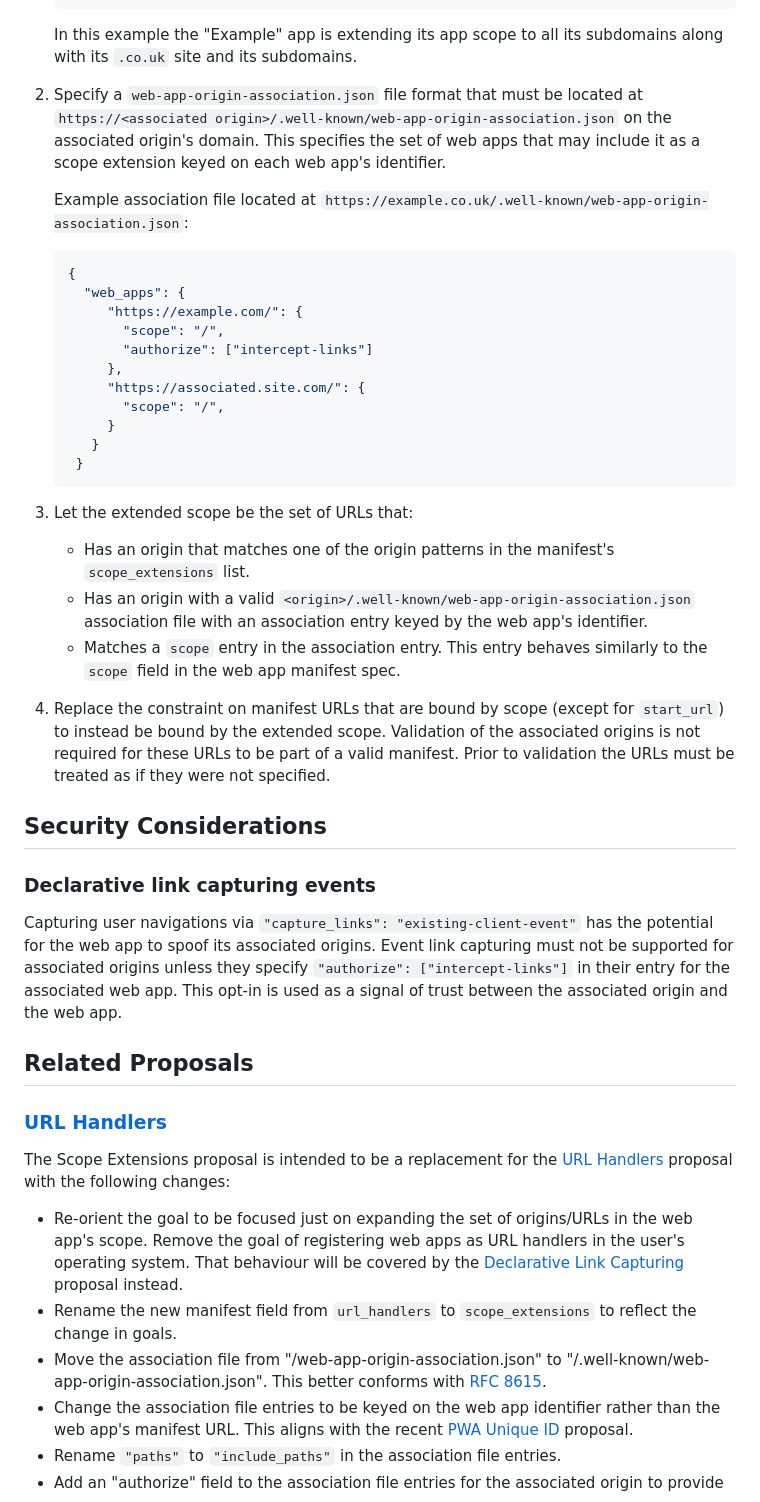
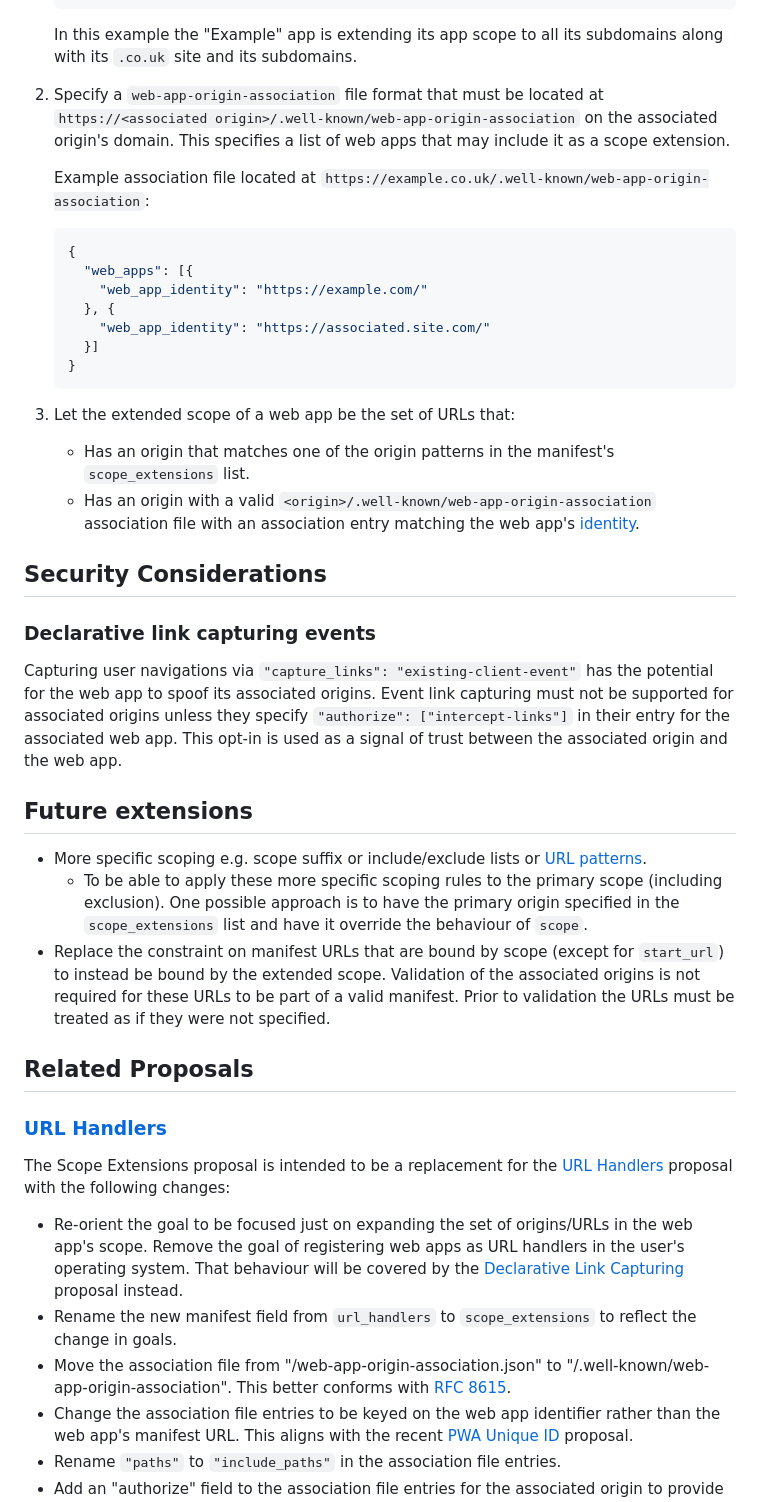
Before and after one commit to WICG/manifest-incubations, a Markdown page: scope_extensions-explainer.md, the part around the change. Rendered like a GitHub page.

Commit message:
Update scope_extensions-explainer.md to match current state (#79)

````diff
--- a/scope_extensions-explainer.md
+++ b/scope_extensions-explainer.md
@@ -52,42 +52,30 @@ associated origins.
    In this example the "Example" app is extending its app scope to all its
    subdomains along with its `.co.uk` site and its subdomains.
 
-1. Specify a `web-app-origin-association.json` file format that must be located
-   at `https://<associated origin>/.well-known/web-app-origin-association.json`
-   on the associated origin's domain. This specifies the set of web apps that
-   may include it as a scope extension keyed on each web app's identifier.
+1. Specify a `web-app-origin-association` file format that must be located
+   at `https://<associated origin>/.well-known/web-app-origin-association`
+   on the associated origin's domain. This specifies a list of web apps that
+   may include it as a scope extension.
 
    Example association file located at
-   `https://example.co.uk/.well-known/web-app-origin-association.json`:
+   `https://example.co.uk/.well-known/web-app-origin-association`:
    ```json
    {
-     "web_apps": {
-        "https://example.com/": {
-          "scope": "/",
-          "authorize": ["intercept-links"]
-        },
-        "https://associated.site.com/": {
-          "scope": "/",
-        }
-      }
-    }
+     "web_apps": [{
+       "web_app_identity": "https://example.com/"
+     }, {
+       "web_app_identity": "https://associated.site.com/"
+     }]
+   }
    ```
 
-1. Let the extended scope be the set of URLs that:
+1. Let the extended scope of a web app be the set of URLs that:
     - Has an origin that matches one of the origin patterns in the manifest's
       `scope_extensions` list.
     - Has an origin with a valid
-      `<origin>/.well-known/web-app-origin-association.json` association file
-      with an association entry keyed by the web app's identifier.
-    - Matches a `scope` entry in the association entry. This entry behaves
-      similarly to the `scope` field in the web app manifest spec.
-
-1. Replace the constraint on manifest URLs that are bound by scope (except for
-   `start_url`) to instead be bound by the extended scope. Validation of the
-   associated origins is not required for these URLs to be part of a valid
-   manifest. Prior to validation the URLs must be treated as if they were not
-   specified.
-
+      `<origin>/.well-known/web-app-origin-association` association file
+      with an association entry matching the web app's
+      [identity](https://w3c.github.io/manifest/#dfn-identity).
 
 ## Security Considerations
 
@@ -100,6 +88,20 @@ capturing must not be supported for associated origins unless they specify
 This opt-in is used as a signal of trust between the associated origin and the
 web app.
 
+
+## Future extensions
+
+- More specific scoping e.g. scope suffix or include/exclude lists or
+  [URL patterns](https://wicg.github.io/urlpattern/).
+  - To be able to apply these more specific scoping rules to the primary
+    scope (including exclusion).
+    One possible approach is to have the primary origin specified in the
+    `scope_extensions` list and have it override the behaviour of `scope`.
+- Replace the constraint on manifest URLs that are bound by scope (except for
+  `start_url`) to instead be bound by the extended scope. Validation of the
+  associated origins is not required for these URLs to be part of a valid
+  manifest. Prior to validation the URLs must be treated as if they were not
+  specified.
 
 ## Related Proposals
 
@@ -116,7 +118,7 @@ proposal with the following changes:
  - Rename the new manifest field from `url_handlers` to `scope_extensions` to
    reflect the change in goals.
  - Move the association file from "<origin>/web-app-origin-association.json" to
-   "<origin>/.well-known/web-app-origin-association.json". This better conforms
+   "<origin>/.well-known/web-app-origin-association". This better conforms
    with [RFC 8615](https://datatracker.ietf.org/doc/html/rfc8615).
  - Change the association file entries to be keyed on the web app identifier
    rather than the web app's manifest URL. This aligns with the recent
````
